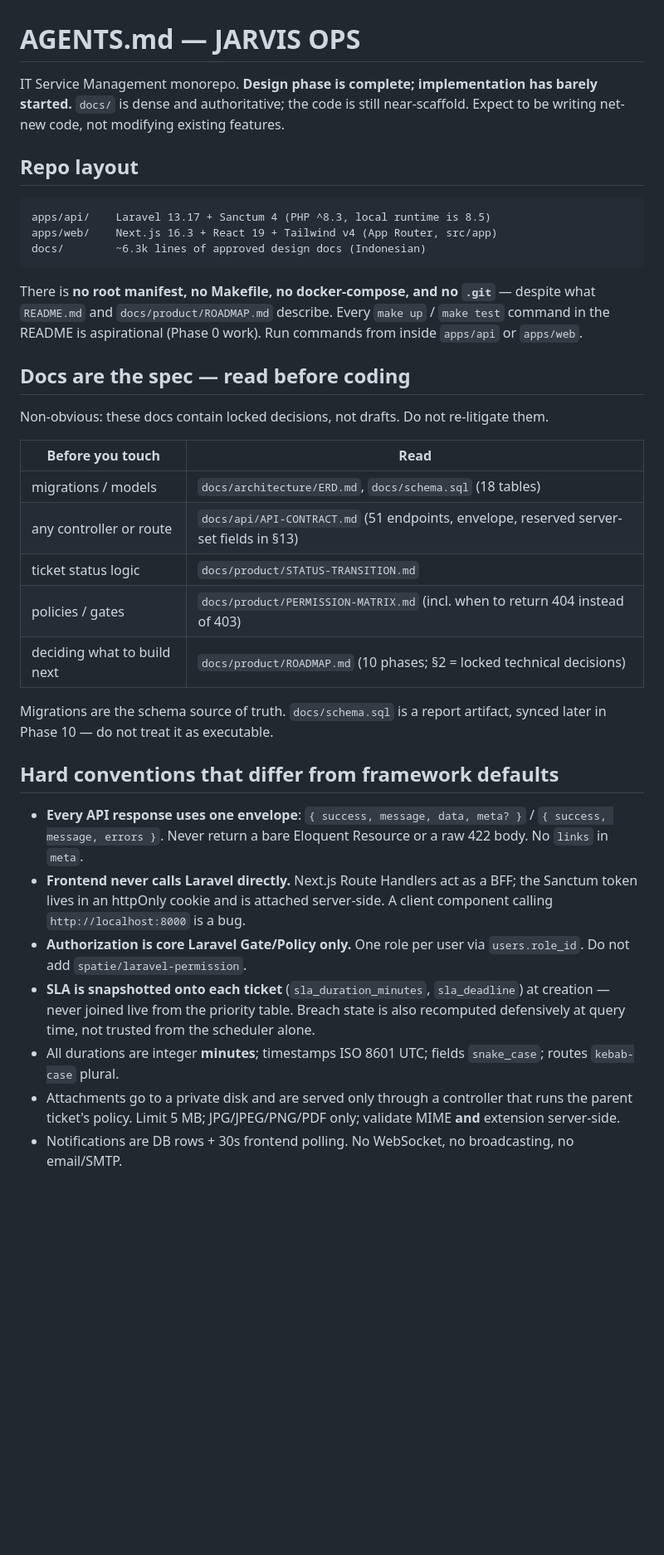
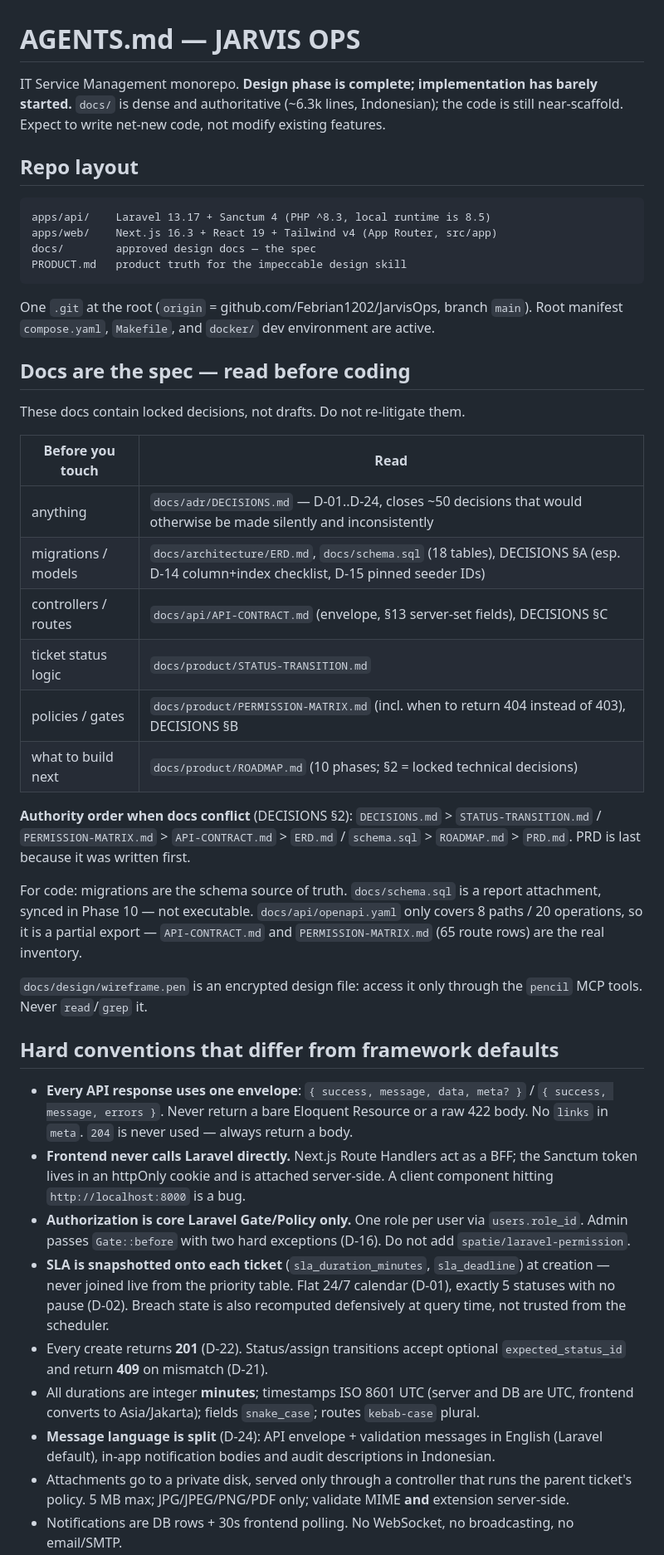
Before and after one commit to Febrian1202/JarvisOps, a Markdown page: AGENTS.md, the part around one of its changes. Shown at 83% size. GitHub-like rendering; blank space fills up the shorter version.

````diff
--- a/AGENTS.md
+++ b/AGENTS.md
@@ -1,37 +1,45 @@
 # AGENTS.md — JARVIS OPS
 
-IT Service Management monorepo. **Design phase is complete; implementation has barely started.** `docs/` is dense and authoritative; the code is still near-scaffold. Expect to be writing net-new code, not modifying existing features.
+IT Service Management monorepo. **Design phase is complete; implementation has barely started.** `docs/` is dense and authoritative (~6.3k lines, Indonesian); the code is still near-scaffold. Expect to write net-new code, not modify existing features.
 
 ## Repo layout
 
 ```
 apps/api/    Laravel 13.17 + Sanctum 4 (PHP ^8.3, local runtime is 8.5)
 apps/web/    Next.js 16.3 + React 19 + Tailwind v4 (App Router, src/app)
-docs/        ~6.3k lines of approved design docs (Indonesian)
+docs/        approved design docs — the spec
+PRODUCT.md   product truth for the impeccable design skill
 ```
 
-There is **no root manifest, no Makefile, no docker-compose, and no `.git`** — despite what `README.md` and `docs/product/ROADMAP.md` describe. Every `make up` / `make test` command in the README is aspirational (Phase 0 work). Run commands from inside `apps/api` or `apps/web`.
+One `.git` at the root (`origin` = github.com/Febrian1202/JarvisOps, branch `main`). Root manifest `compose.yaml`, `Makefile`, and `docker/` dev environment are active.
 
 ## Docs are the spec — read before coding
 
-Non-obvious: these docs contain locked decisions, not drafts. Do not re-litigate them.
+These docs contain locked decisions, not drafts. Do not re-litigate them.
 
 | Before you touch | Read |
 | --- | --- |
-| migrations / models | `docs/architecture/ERD.md`, `docs/schema.sql` (18 tables) |
-| any controller or route | `docs/api/API-CONTRACT.md` (51 endpoints, envelope, reserved server-set fields in §13) |
+| anything | `docs/adr/DECISIONS.md` — D-01..D-24, closes ~50 decisions that would otherwise be made silently and inconsistently |
+| migrations / models | `docs/architecture/ERD.md`, `docs/schema.sql` (18 tables), DECISIONS §A (esp. D-14 column+index checklist, D-15 pinned seeder IDs) |
+| controllers / routes | `docs/api/API-CONTRACT.md` (envelope, §13 server-set fields), DECISIONS §C |
 | ticket status logic | `docs/product/STATUS-TRANSITION.md` |
-| policies / gates | `docs/product/PERMISSION-MATRIX.md` (incl. when to return 404 instead of 403) |
-| deciding what to build next | `docs/product/ROADMAP.md` (10 phases; §2 = locked technical decisions) |
+| policies / gates | `docs/product/PERMISSION-MATRIX.md` (incl. when to return 404 instead of 403), DECISIONS §B |
+| what to build next | `docs/product/ROADMAP.md` (10 phases; §2 = locked technical decisions) |
 
-Migrations are the schema source of truth. `docs/schema.sql` is a report artifact, synced later in Phase 10 — do not treat it as executable.
+**Authority order when docs conflict** (DECISIONS §2): `DECISIONS.md` > `STATUS-TRANSITION.md` / `PERMISSION-MATRIX.md` > `API-CONTRACT.md` > `ERD.md` / `schema.sql` > `ROADMAP.md` > `PRD.md`. PRD is last because it was written first.
+
+For code: migrations are the schema source of truth. `docs/schema.sql` is a report attachment, synced in Phase 10 — not executable. `docs/api/openapi.yaml` only covers 8 paths / 20 operations, so it is a partial export — `API-CONTRACT.md` and `PERMISSION-MATRIX.md` (65 route rows) are the real inventory.
+
+`docs/design/wireframe.pen` is an encrypted design file: access it only through the `pencil` MCP tools. Never `read`/`grep` it.
 
 ## Hard conventions that differ from framework defaults
 
-- **Every API response uses one envelope**: `{ success, message, data, meta? }` / `{ success, message, errors }`. Never return a bare Eloquent Resource or a raw 422 body. No `links` in `meta`.
-- **Frontend never calls Laravel directly.** Next.js Route Handlers act as a BFF; the Sanctum token lives in an httpOnly cookie and is attached server-side. A client component calling `http://localhost:8000` is a bug.
-- **Authorization is core Laravel Gate/Policy only.** One role per user via `users.role_id`. Do not add `spatie/laravel-permission`.
-- **SLA is snapshotted onto each ticket** (`sla_duration_minutes`, `sla_deadline`) at creation — never joined live from the priority table. Breach state is also recomputed defensively at query time, not trusted from the scheduler alone.
-- All durations are integer **minutes**; timestamps ISO 8601 UTC; fields `snake_case`; routes `kebab-case` plural.
-- Attachments go to a private disk and are served only through a controller that runs the parent ticket's policy. Limit 5 MB; JPG/JPEG/PNG/PDF only; validate MIME **and** extension server-side.
+- **Every API response uses one envelope**: `{ success, message, data, meta? }` / `{ success, message, errors }`. Never return a bare Eloquent Resource or a raw 422 body. No `links` in `meta`. `204` is never used — always return a body.
+- **Frontend never calls Laravel directly.** Next.js Route Handlers act as a BFF; the Sanctum token lives in an httpOnly cookie and is attached server-side. A client component hitting `http://localhost:8000` is a bug.
+- **Authorization is core Laravel Gate/Policy only.** One role per user via `users.role_id`. Admin passes `Gate::before` with two hard exceptions (D-16). Do not add `spatie/laravel-permission`.
+- **SLA is snapshotted onto each ticket** (`sla_duration_minutes`, `sla_deadline`) at creation — never joined live from the priority table. Flat 24/7 calendar (D-01), exactly 5 statuses with no pause (D-02). Breach state is also recomputed defensively at query time, not trusted from the scheduler.
+- Every create returns **201** (D-22). Status/assign transitions accept optional `expected_status_id` and return **409** on mismatch (D-21).
+- All durations are integer **minutes**; timestamps ISO 8601 UTC (server and DB are UTC, frontend converts to Asia/Jakarta); fields `snake_case`; routes `kebab-case` plural.
+- **Message language is split** (D-24): API envelope + validation messages in English (Laravel default), in-app notification bodies and audit descriptions in Indonesian.
+- Attachments go to a private disk, served only through a controller that runs the parent ticket's policy. 5 MB max; JPG/JPEG/PNG/PDF only; validate MIME **and** extension server-side.
 - Notifications are DB rows + 30s frontend polling. No WebSocket, no broadcasting, no email/SMTP.
````
Also changed, not shown: other parts of AGENTS.md (+20 -17 lines), README.md (+8 -6 lines), docs/product/ROADMAP.md (+26 -21 lines).
